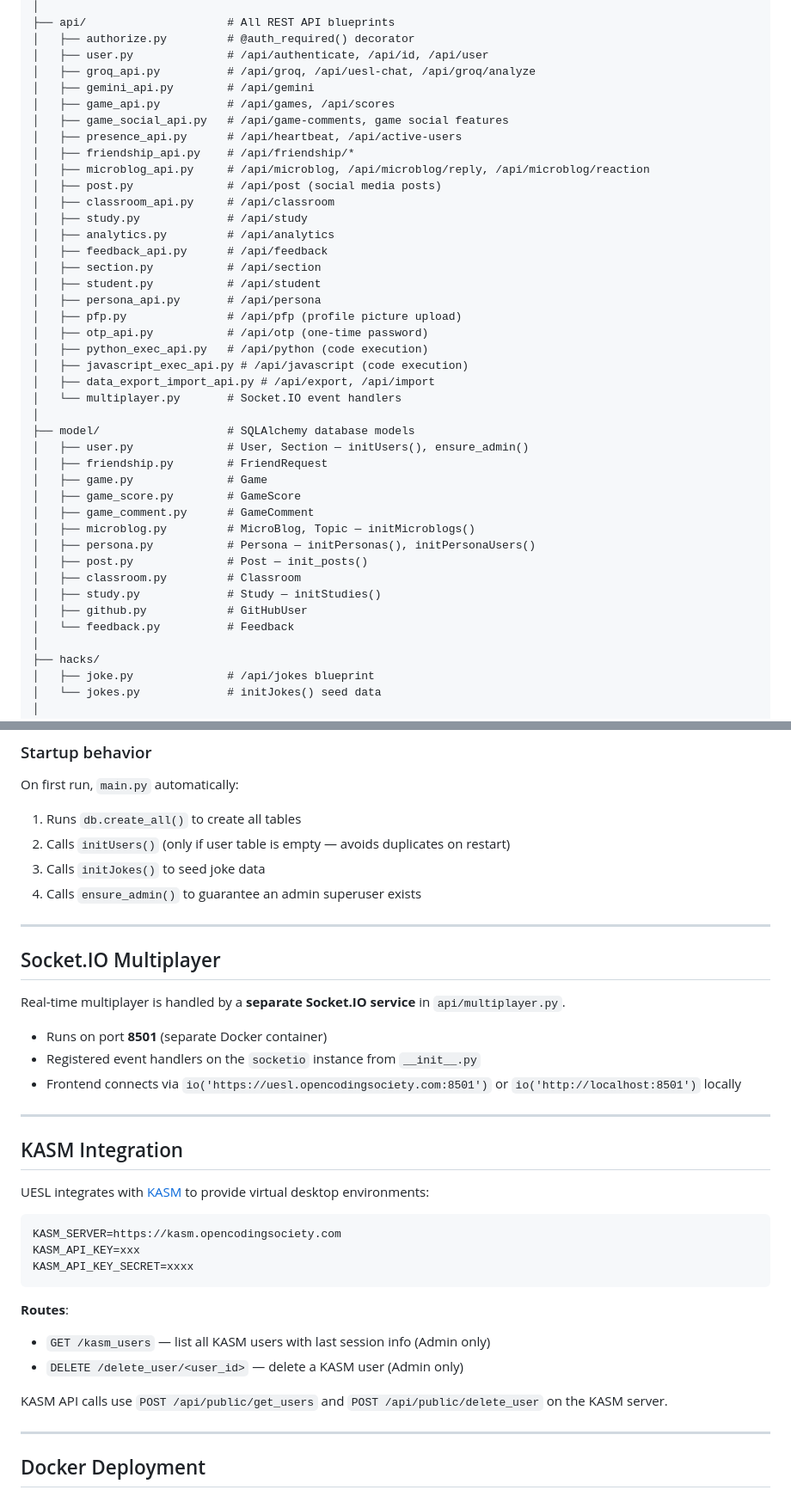
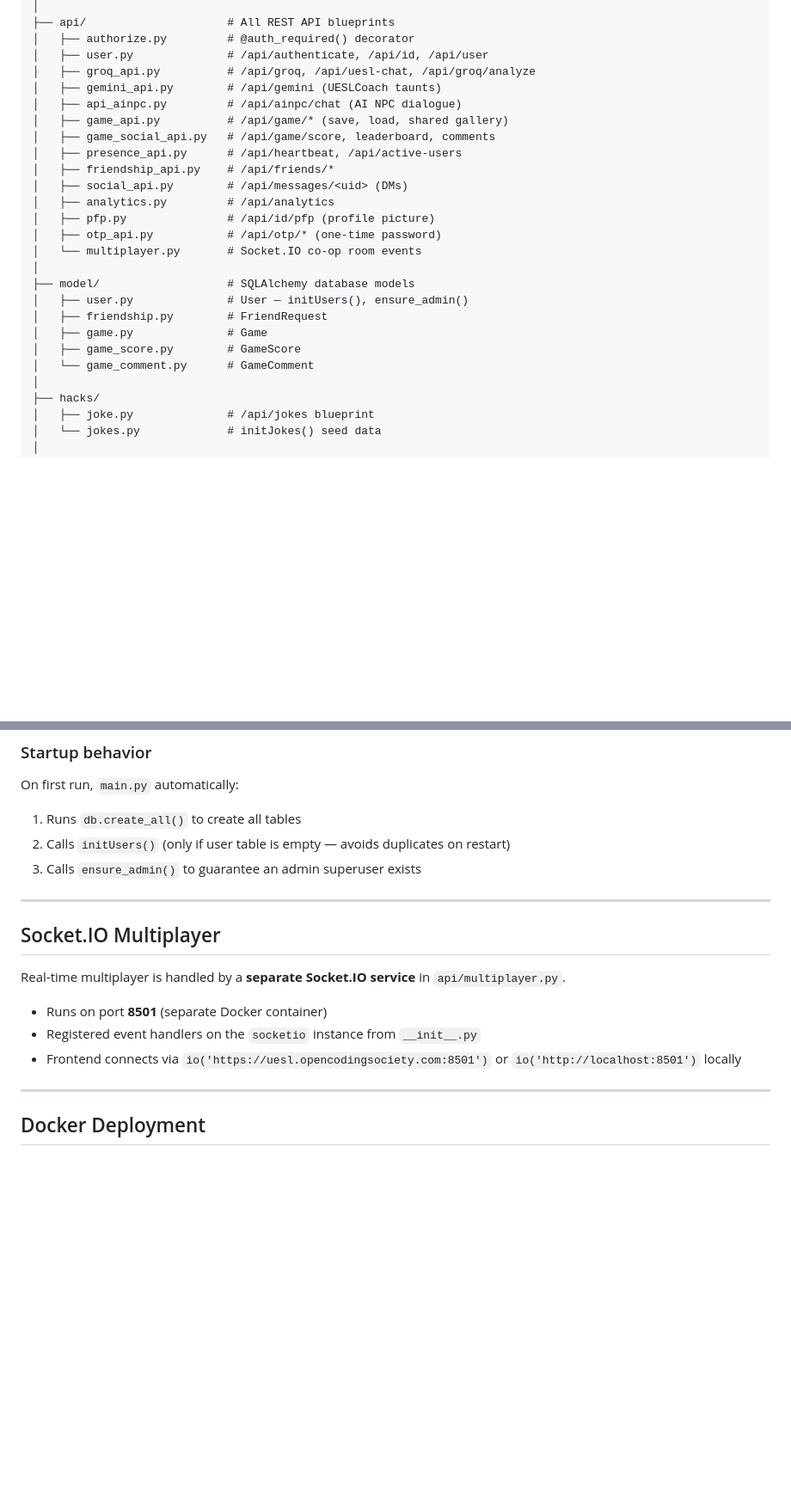
Before and after one commit to RudraBJoshi/DoH-backend, a Markdown page: README.md, 2 parts joined by grey strips. Shown at 86% size. Drawn GitHub-style; blank space fills up the shorter version.

````diff
--- a/README.md
+++ b/README.md
@@ -132,40 +128,24 @@ MalwareMadness-backend/
 │   ├── authorize.py         # @auth_required() decorator
 │   ├── user.py              # /api/authenticate, /api/id, /api/user
 │   ├── groq_api.py          # /api/groq, /api/uesl-chat, /api/groq/analyze
-│   ├── gemini_api.py        # /api/gemini
-│   ├── game_api.py          # /api/games, /api/scores
-│   ├── game_social_api.py   # /api/game-comments, game social features
+│   ├── gemini_api.py        # /api/gemini (UESLCoach taunts)
+│   ├── api_ainpc.py         # /api/ainpc/chat (AI NPC dialogue)
+│   ├── game_api.py          # /api/game/* (save, load, shared gallery)
+│   ├── game_social_api.py   # /api/game/score, leaderboard, comments
 │   ├── presence_api.py      # /api/heartbeat, /api/active-users
-│   ├── friendship_api.py    # /api/friendship/*
-│   ├── microblog_api.py     # /api/microblog, /api/microblog/reply, /api/microblog/reaction
-│   ├── post.py              # /api/post (social media posts)
-│   ├── classroom_api.py     # /api/classroom
-│   ├── study.py             # /api/study
+│   ├── friendship_api.py    # /api/friends/*
+│   ├── social_api.py        # /api/messages/<uid> (DMs)
 │   ├── analytics.py         # /api/analytics
-│   ├── feedback_api.py      # /api/feedback
-│   ├── section.py           # /api/section
-│   ├── student.py           # /api/student
-│   ├── persona_api.py       # /api/persona
-│   ├── pfp.py               # /api/pfp (profile picture upload)
-│   ├── otp_api.py           # /api/otp (one-time password)
-│   ├── python_exec_api.py   # /api/python (code execution)
-│   ├── javascript_exec_api.py # /api/javascript (code execution)
-│   ├── data_export_import_api.py # /api/export, /api/import
-│   └── multiplayer.py       # Socket.IO event handlers
+│   ├── pfp.py               # /api/id/pfp (profile picture)
+│   ├── otp_api.py           # /api/otp/* (one-time password)
+│   └── multiplayer.py       # Socket.IO co-op room events
 │
 ├── model/                   # SQLAlchemy database models
-│   ├── user.py              # User, Section — initUsers(), ensure_admin()
+│   ├── user.py              # User — initUsers(), ensure_admin()
 │   ├── friendship.py        # FriendRequest
 │   ├── game.py              # Game
 │   ├── game_score.py        # GameScore
-│   ├── game_comment.py      # GameComment
-│   ├── microblog.py         # MicroBlog, Topic — initMicroblogs()
-│   ├── persona.py           # Persona — initPersonas(), initPersonaUsers()
-│   ├── post.py              # Post — init_posts()
-│   ├── classroom.py         # Classroom
-│   ├── study.py             # Study — initStudies()
-│   ├── github.py            # GitHubUser
-│   └── feedback.py          # Feedback
+│   └── game_comment.py      # GameComment
 │
 ├── hacks/
 │   ├── joke.py              # /api/jokes blueprint
@@ -443,8 +372,7 @@ All Groq endpoints use model `llama-3.3-70b-versatile` by default.
 On first run, `main.py` automatically:
 1. Runs `db.create_all()` to create all tables
 2. Calls `initUsers()` (only if user table is empty — avoids duplicates on restart)
-3. Calls `initJokes()` to seed joke data
-4. Calls `ensure_admin()` to guarantee an admin superuser exists
+3. Calls `ensure_admin()` to guarantee an admin superuser exists
 
 ---
 
@@ -455,24 +383,6 @@ Real-time multiplayer is handled by a **separate Socket.IO service** in `api/mul
 - Runs on port **8501** (separate Docker container)
 - Registered event handlers on the `socketio` instance from `__init__.py`
 - Frontend connects via `io('https://uesl.opencodingsociety.com:8501')` or `io('http://localhost:8501')` locally
-
----
-
-## KASM Integration
-
-UESL integrates with [KASM](https://www.kasmweb.com/) to provide virtual desktop environments:
-
-```env
-KASM_SERVER=https://kasm.opencodingsociety.com
-KASM_API_KEY=xxx
-KASM_API_KEY_SECRET=xxxx
-```
-
-**Routes**:
-- `GET /kasm_users` — list all KASM users with last session info (Admin only)
-- `DELETE /delete_user/<user_id>` — delete a KASM user (Admin only)
-
-KASM API calls use `POST /api/public/get_users` and `POST /api/public/delete_user` on the KASM server.
 
 ---
 
````
Also changed, not shown: other parts of README.md (+8 -63 lines).
